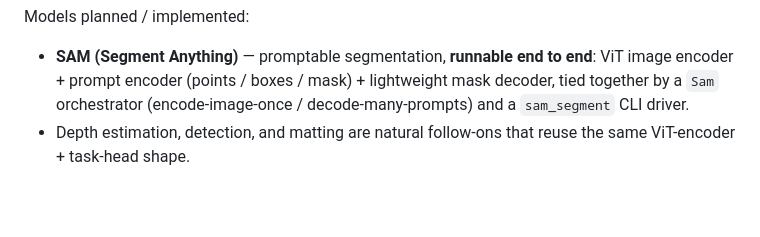
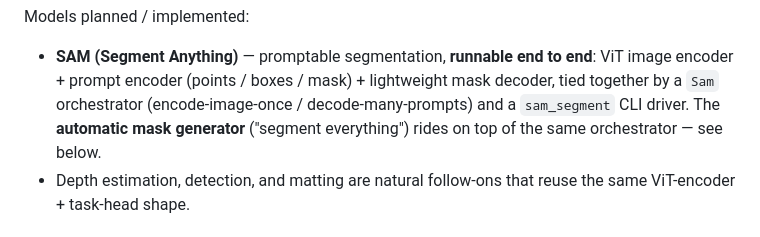
Before and after one commit to wlejon/brovisionml, a Markdown page: README.md, the part around one of its changes. Rendered like a GitHub page; blank space fills up the shorter version.

```diff
--- a/README.md
+++ b/README.md
@@ -21,7 +21,9 @@ Models planned / implemented:
 - **SAM (Segment Anything)** — promptable segmentation, **runnable end to end**:
   ViT image encoder + prompt encoder (points / boxes / mask) + lightweight mask
   decoder, tied together by a `Sam` orchestrator (encode-image-once /
-  decode-many-prompts) and a `sam_segment` CLI driver.
+  decode-many-prompts) and a `sam_segment` CLI driver. The **automatic mask
+  generator** ("segment everything") rides on top of the same orchestrator —
+  see below.
 - Depth estimation, detection, and matting are natural follow-ons that reuse
   the same ViT-encoder + task-head shape.
 
```
Also changed, not shown: other parts of README.md (+55 -0 lines).
